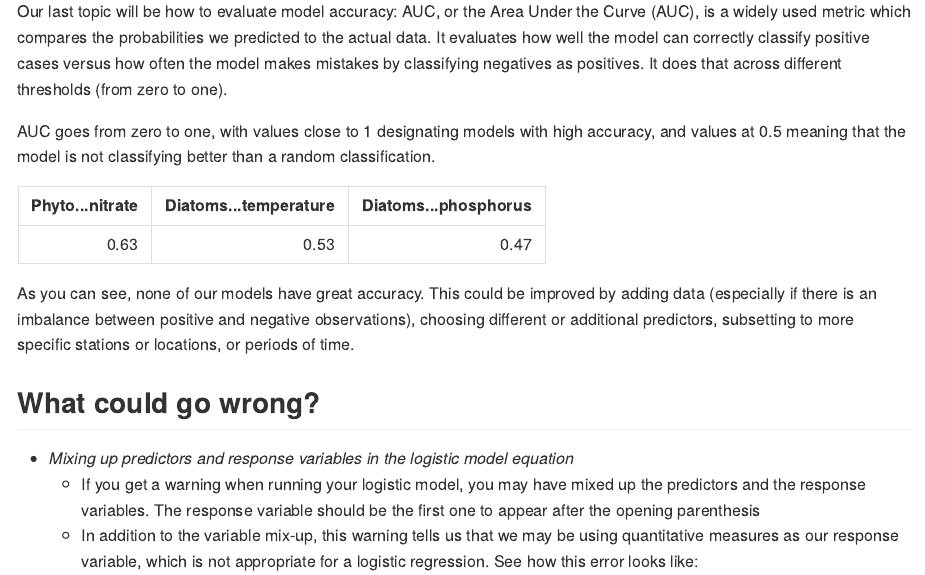
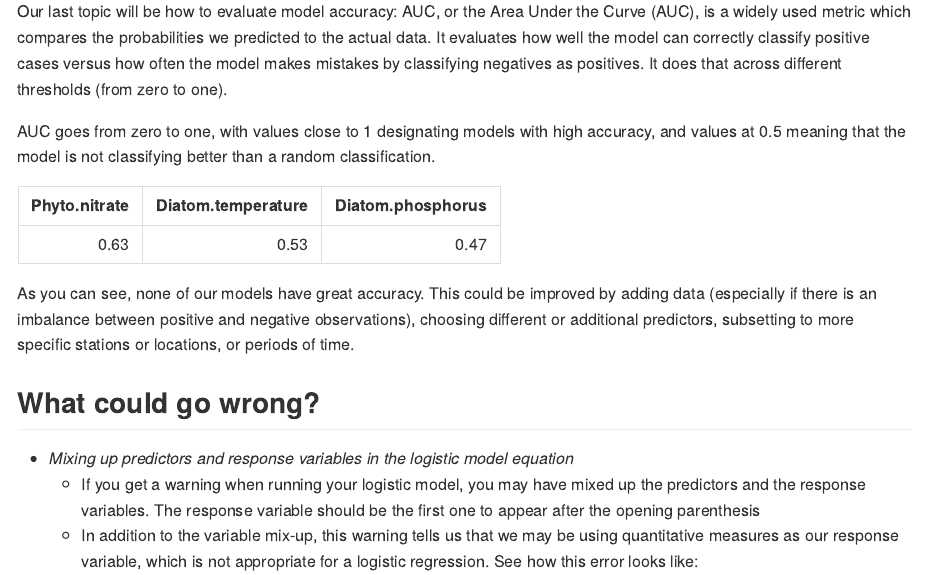
Before and after one commit to kcudding/ecotheory.github.io, an R Markdown document (teach/RIntro/logistic_regresson.Rmd): the page in a window 1100 px wide, from 1330 px down. The pictures show the output file teach/RIntro/logistic_regresson.md that the author committed with the source, drawn offline in the style of GitHub; long lines of code are wrapped.

Commit message:
Add files via upload

```diff
--- a/teach/RIntro/logistic_regresson.Rmd
+++ b/teach/RIntro/logistic_regresson.Rmd
@@ -448,9 +448,9 @@ for (i in seq_along(datasets)) {
 
 # Create a data frame with appropriate column names
 auc_results_df <- data.frame(
-  "Phyto & nitrate" = auc_results[1],
-  "Diatoms & temperature" = auc_results[2],
-  "Diatoms & phosphorus" = auc_results[3]
+  "Phyto-nitrate" = auc_results[1],
+  "Diatom-temperature" = auc_results[2],
+  "Diatom-phosphorus" = auc_results[3]
 )
 
 # Display the table using kable
```
Also changed, not shown: teach/RIntro/logistic_regresson.md.
